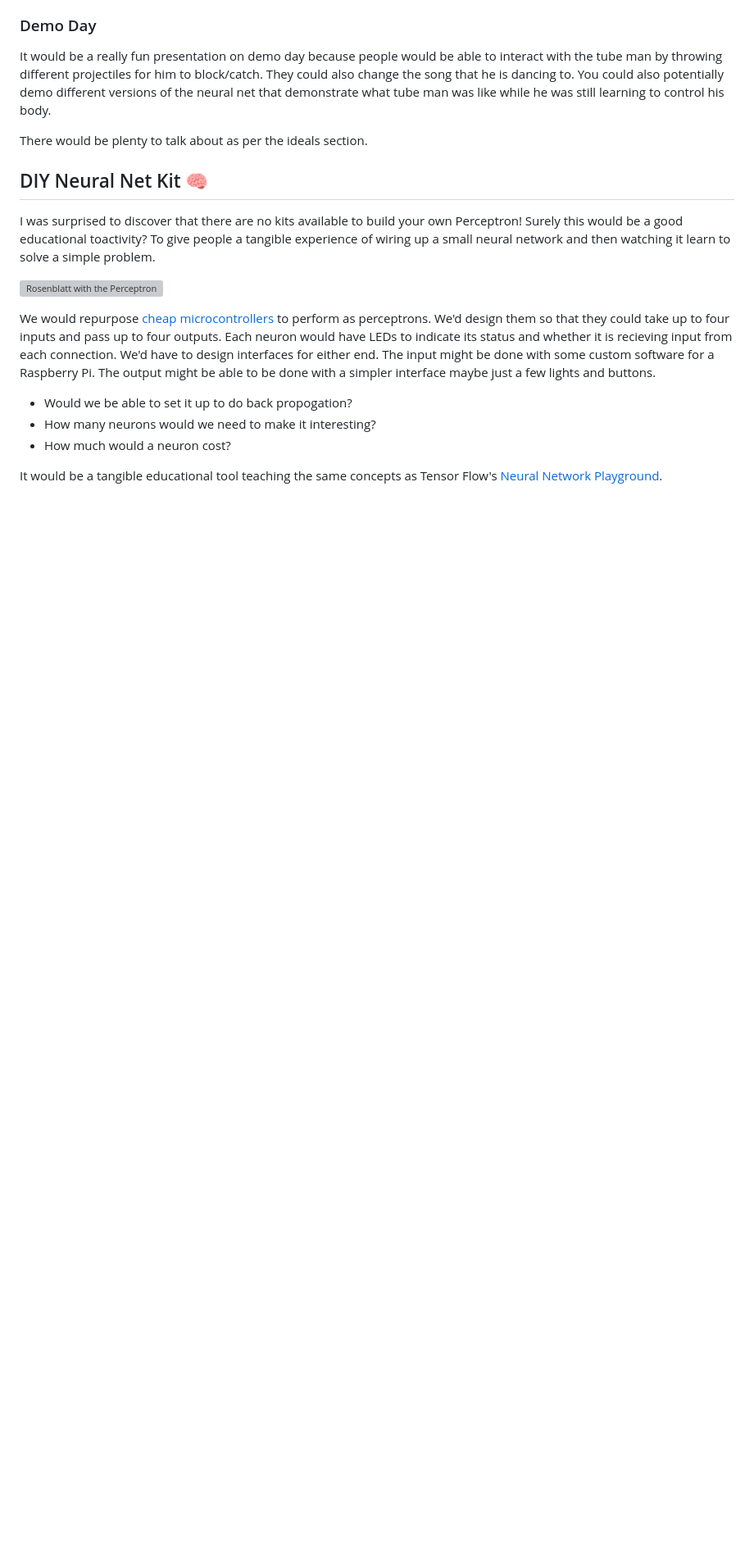
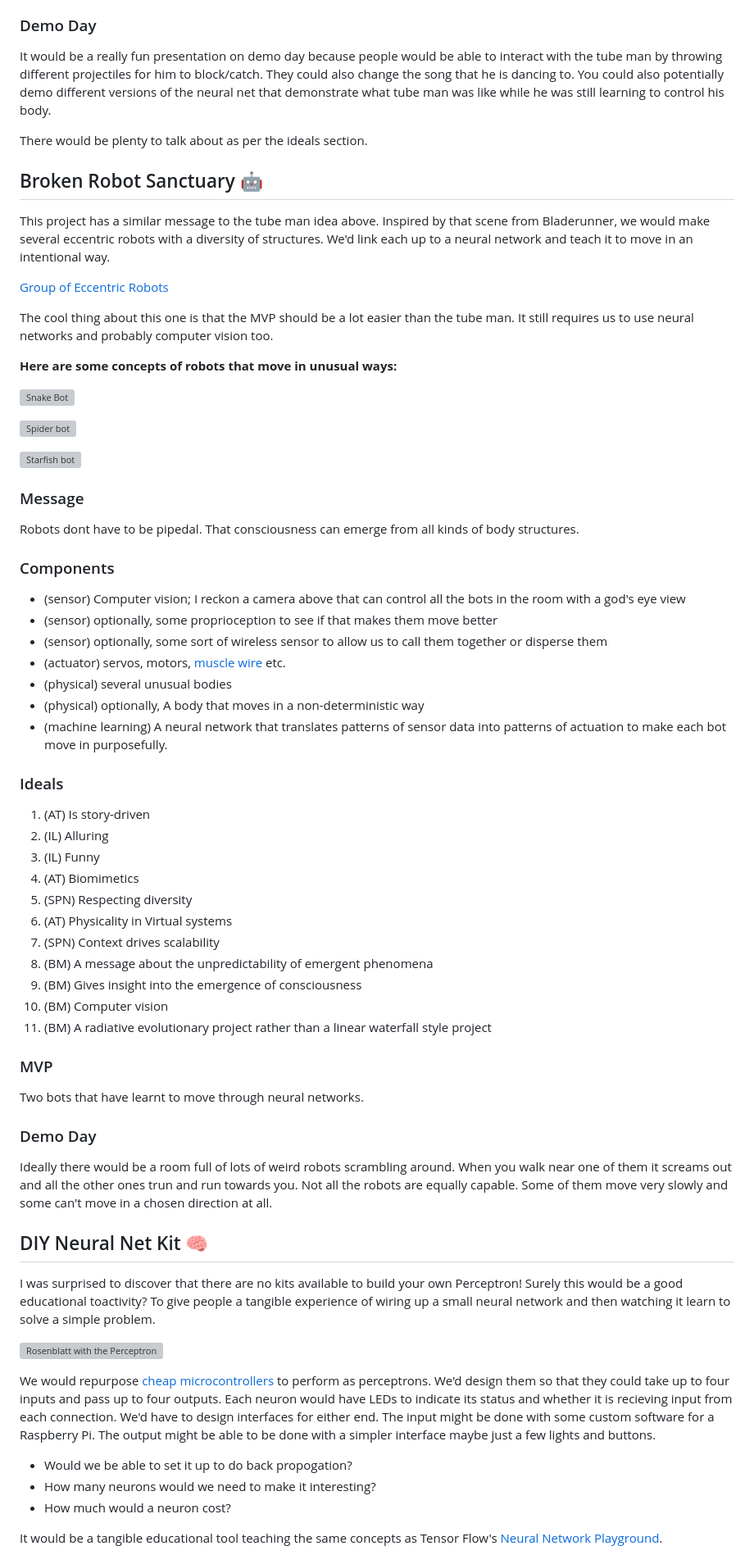
Before and after one commit to bill-mca/SIBAnetics, a Markdown page: Group_Build_Design_Criteria.md, the part around the change. Shown at 82% size. Rendered like a GitHub page; blank space fills up the shorter version; grey boxes are pictures that could not be loaded.

Commit message:
Drafting a proposal for the Broken Robot Sanctuary

```diff
--- a/Group_Build_Design_Criteria.md
+++ b/Group_Build_Design_Criteria.md
@@ -117,6 +117,53 @@ It would be a really fun presentation on demo day because people would be able t
 
 There would be plenty to talk about as per the ideals section.
 
+## Broken Robot Sanctuary 🤖
+
+This project has a similar message to the tube man idea above. Inspired by that scene from Bladerunner, we would make several eccentric robots with a diversity of structures. We'd link each up to a neural network and teach it to move in an intentional way.
+
+[Group of Eccentric Robots](https://media1.giphy.com/media/v1.Y2lkPTc5MGI3NjExenQzMWhxdjU3OXljOHltenBweHNrdmdmMjJpM3hhbzRjNmUwemphMyZlcD12MV9pbnRlcm5hbF9naWZfYnlfaWQmY3Q9Zw/11cs0cHw6WnoFa/giphy.webp)
+
+The cool thing about this one is that the MVP should be a lot easier than the tube man. It still requires us to use neural networks and probably computer vision too.
+
+**Here are some concepts of robots that move in unusual ways:**
+
+![Snake Bot](https://media1.giphy.com/media/v1.Y2lkPTc5MGI3NjExbnJld3FlM3FhN3hpZXkxbXU2aWV4d2VrODg2dDA1N3NoY2g2ajl3cSZlcD12MV9pbnRlcm5hbF9naWZfYnlfaWQmY3Q9Zw/QqDNojdvH30wYs8V3K/giphy.webp)
+
+![Spider bot](https://media2.giphy.com/media/v1.Y2lkPTc5MGI3NjExdjZxaG9uY283OGR5ajVsMnVhYjYydjc2ZXYwemY3YW5veDhqZnRyayZlcD12MV9pbnRlcm5hbF9naWZfYnlfaWQmY3Q9Zw/5MpuL8VoieiQM/giphy.webp)
+
+![Starfish bot](https://media1.giphy.com/media/v1.Y2lkPTc5MGI3NjExcGFmbGR0bHkzcTNpdjFjMjF2dnl2MzljdGFienBkZDFrdHNxMWdqaCZlcD12MV9pbnRlcm5hbF9naWZfYnlfaWQmY3Q9Zw/yoJC2KU3aeiSSTvOVO/giphy.webp)
+
+### Message
+Robots dont have to be pipedal. That consciousness can emerge from all kinds of body structures.
+
+### Components
+- (sensor) Computer vision; I reckon a camera above that can control all the bots in the room with a god's eye view
+- (sensor) optionally, some proprioception to see if that makes them move better
+- (sensor) optionally, some sort of wireless sensor to allow us to call them together or disperse them
+- (actuator) servos, motors, [muscle wire](core-electronics.com.au/muscle-wire-0-005-diameter-1-foot.html) etc.
+- (physical) several unusual bodies
+- (physical) optionally, A body that moves in a non-deterministic way
+- (machine learning) A neural network that translates patterns of sensor data into patterns of actuation to make each bot move in purposefully.
+
+### Ideals
+ 1. (AT) Is story-driven
+ 2. (IL) Alluring
+ 3. (IL) Funny
+ 4. (AT) Biomimetics
+ 6. (SPN) Respecting diversity
+ 7. (AT) Physicality in Virtual systems
+ 11. (SPN) Context drives scalability
+ 13. (BM) A message about the unpredictability of emergent phenomena
+ 14. (BM) Gives insight into the emergence of consciousness
+ 15. (BM) Computer vision
+ 18. (BM) A radiative evolutionary project rather than a linear waterfall style project
+
+### MVP
+Two bots that have learnt to move through neural networks.
+
+### Demo Day
+Ideally there would be a room full of lots of weird robots scrambling around. When you walk near one of them it screams out and all the other ones trun and run towards you. Not all the robots are equally capable. Some of them move very slowly and some can't move in a chosen direction at all.
+
 ## DIY Neural Net Kit 🧠
 
 I was surprised to discover that there are no kits available to build your own Perceptron! Surely this would be a good educational toactivity? To give people a tangible experience of wiring up a small neural network and then watching it learn to solve a simple problem.
```
